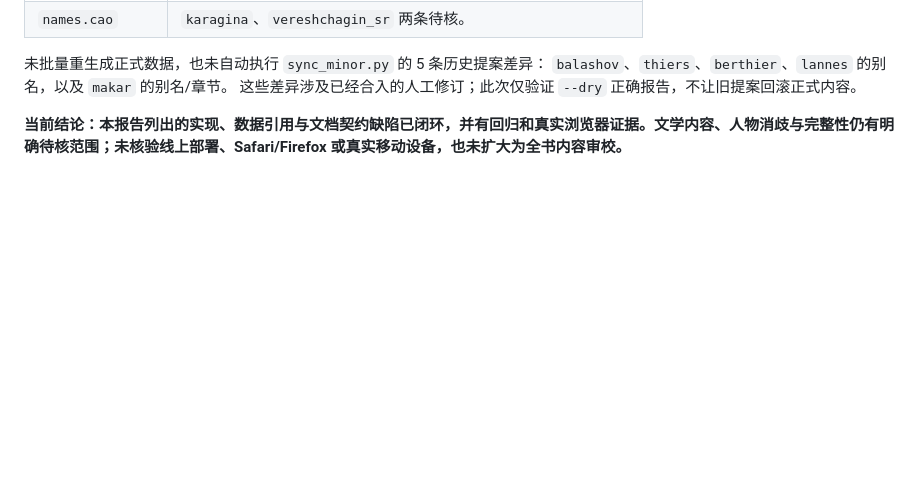
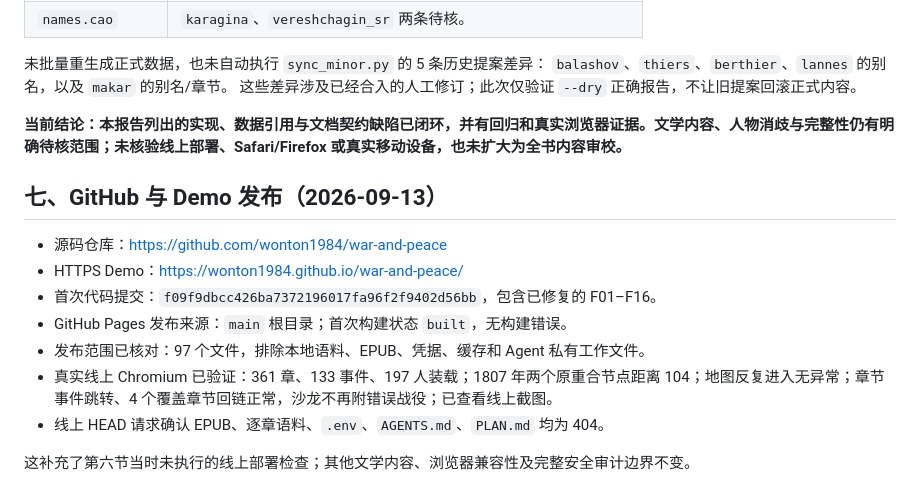
Before and after one commit to wonton1984/war-and-peace, a Markdown page: docs/code-audit-2026-09-13.md, the part around the change. Rendered like a GitHub page; blank space fills up the shorter version.

```diff
--- a/docs/code-audit-2026-09-13.md
+++ b/docs/code-audit-2026-09-13.md
@@ -420,3 +420,15 @@ villarsky 维拉尔斯基   x=0, y=0
 这些差异涉及已经合入的人工修订；此次仅验证 `--dry` 正确报告，不让旧提案回滚正式内容。
 
 **当前结论：本报告列出的实现、数据引用与文档契约缺陷已闭环，并有回归和真实浏览器证据。文学内容、人物消歧与完整性仍有明确待核范围；未核验线上部署、Safari/Firefox 或真实移动设备，也未扩大为全书内容审校。**
+
+## 七、GitHub 与 Demo 发布（2026-09-13）
+
+- 源码仓库：<https://github.com/wonton1984/war-and-peace>
+- HTTPS Demo：<https://wonton1984.github.io/war-and-peace/>
+- 首次代码提交：`f09f9dbcc426ba7372196017fa96f2f9402d56bb`，包含已修复的 F01–F16。
+- GitHub Pages 发布来源：`main` 根目录；首次构建状态 `built`，无构建错误。
+- 发布范围已核对：97 个文件，排除本地语料、EPUB、凭据、缓存和 Agent 私有工作文件。
+- 真实线上 Chromium 已验证：361 章、133 事件、197 人装载；1807 年两个原重合节点距离 104；地图反复进入无异常；章节事件跳转、4 个覆盖章节回链正常，沙龙不再附错误战役；已查看线上截图。
+- 线上 HEAD 请求确认 EPUB、逐章语料、`.env`、`AGENTS.md`、`PLAN.md` 均为 404。
+
+这补充了第六节当时未执行的线上部署检查；其他文学内容、浏览器兼容性及完整安全审计边界不变。
```
Also changed, not shown: README.md (+9 -0 lines).
